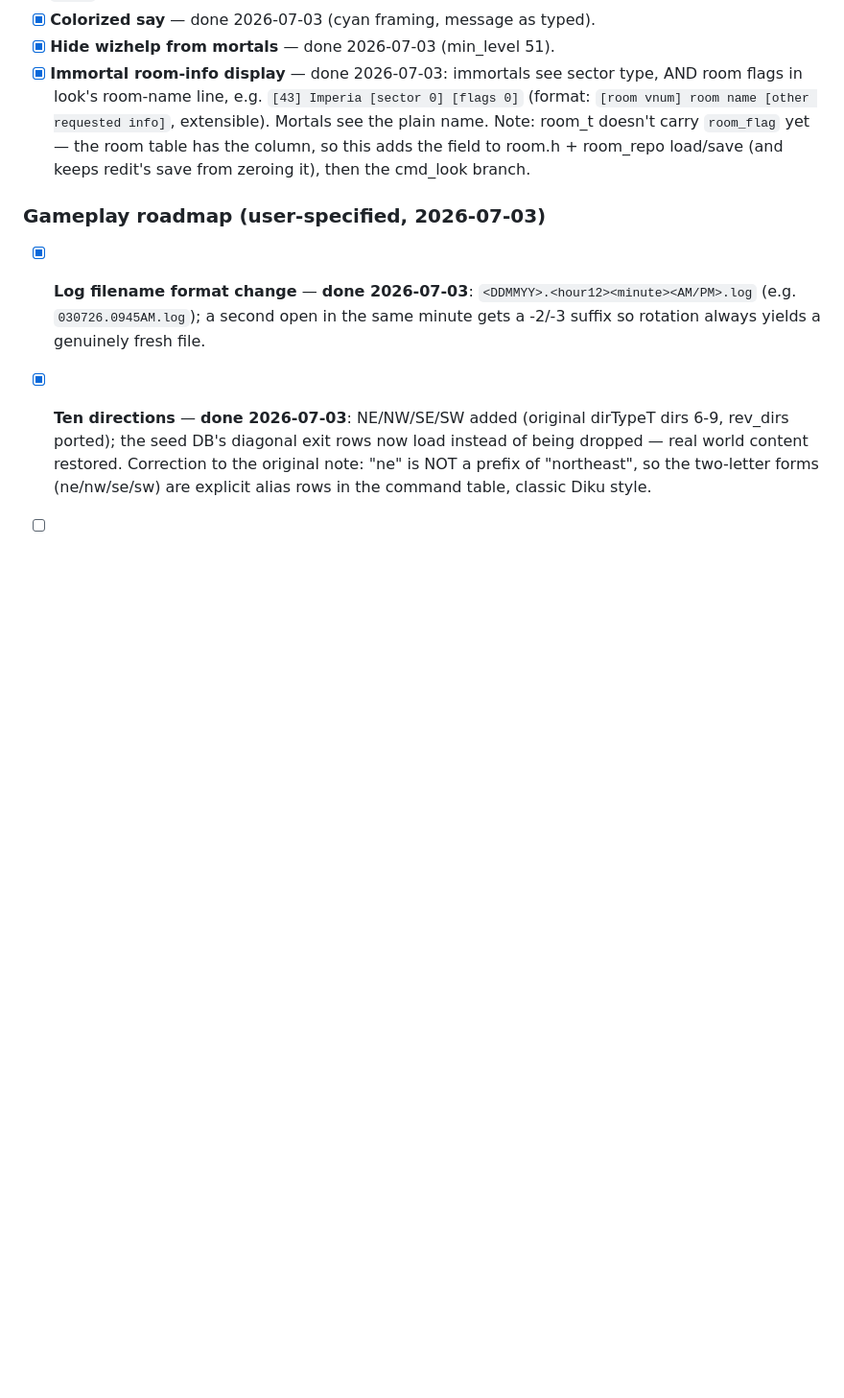
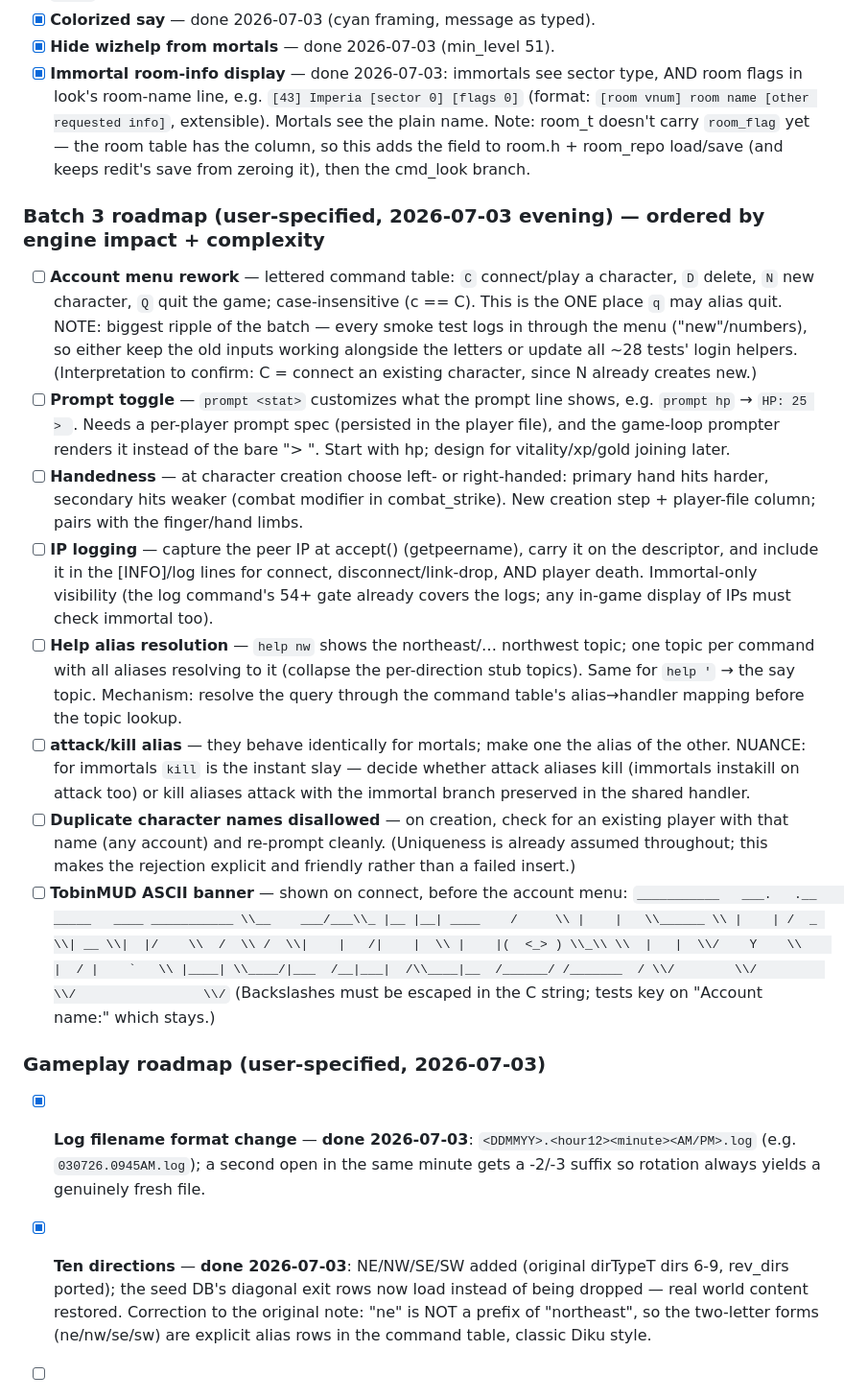
Before and after one commit to sculpy/TobinMUD, a Markdown page: c_port/TODO.md, the part around the change. Shown at 96% size. Drawn GitHub-style; blank space fills up the shorter version.

Commit message:
TODO: batch 3 roadmap (9 items) ordered by impact + complexity
Account menu lettered commands (C/D/N/Q, case-insensitive, q-alias
allowed only there), prompt toggle, handedness at creation, IP logging
(connect/disconnect/death, immortal-visible), help alias resolution
(nw -> northwest, ' -> say), attack/kill alias (immortal instakill
nuance flagged), duplicate-name guard at creation, TobinMUD ASCII
banner before the account menu.

Co-Authored-By: Claude Fable 5 <noreply@anthropic.com>

````diff
--- a/c_port/TODO.md
+++ b/c_port/TODO.md
@@ -180,6 +180,57 @@ persistence. Sequenced by dependency:
       column, so this adds the field to room.h + room_repo load/save (and
       keeps redit's save from zeroing it), then the cmd_look branch.
 
+### Batch 3 roadmap (user-specified, 2026-07-03 evening) — ordered by engine impact + complexity
+
+- [ ] **Account menu rework** — lettered command table: `C` connect/play a
+      character, `D` delete, `N` new character, `Q` quit the game;
+      case-insensitive (c == C). This is the ONE place `q` may alias quit.
+      NOTE: biggest ripple of the batch — every smoke test logs in through
+      the menu ("new"/numbers), so either keep the old inputs working
+      alongside the letters or update all ~28 tests' login helpers.
+      (Interpretation to confirm: C = connect an existing character, since
+      N already creates new.)
+- [ ] **Prompt toggle** — `prompt <stat>` customizes what the prompt line
+      shows, e.g. `prompt hp` → `HP: 25 > `. Needs a per-player prompt
+      spec (persisted in the player file), and the game-loop prompter
+      renders it instead of the bare "> ". Start with hp; design for
+      vitality/xp/gold joining later.
+- [ ] **Handedness** — at character creation choose left- or right-handed:
+      primary hand hits harder, secondary hits weaker (combat modifier in
+      combat_strike). New creation step + player-file column; pairs with
+      the finger/hand limbs.
+- [ ] **IP logging** — capture the peer IP at accept() (getpeername),
+      carry it on the descriptor, and include it in the [INFO]/log lines
+      for connect, disconnect/link-drop, AND player death. Immortal-only
+      visibility (the log command's 54+ gate already covers the logs;
+      any in-game display of IPs must check immortal too).
+- [ ] **Help alias resolution** — `help nw` shows the northeast/…
+      northwest topic; one topic per command with all aliases resolving
+      to it (collapse the per-direction stub topics). Same for `help '`
+      → the say topic. Mechanism: resolve the query through the command
+      table's alias→handler mapping before the topic lookup.
+- [ ] **attack/kill alias** — they behave identically for mortals; make
+      one the alias of the other. NUANCE: for immortals `kill` is the
+      instant slay — decide whether attack aliases kill (immortals
+      instakill on attack too) or kill aliases attack with the immortal
+      branch preserved in the shared handler.
+- [ ] **Duplicate character names disallowed** — on creation, check for
+      an existing player with that name (any account) and re-prompt
+      cleanly. (Uniqueness is already assumed throughout; this makes the
+      rejection explicit and friendly rather than a failed insert.)
+- [ ] **TobinMUD ASCII banner** — shown on connect, before the account
+      menu:
+      ```
+      ___________   ___.   .__           _____   ____ ___________
+      \\__    ___/___\\_ |__ |__| ____    /     \\ |    |   \\______ \\
+        |    | /  _ \\| __ \\|  |/    \\  /  \\ /  \\|    |   /|    |  \\
+        |    |(  <_> ) \\_\\ \\  |   |  \\/    Y    \\    |  / |    `   \\
+        |____| \\____/|___  /__|___|  /\\____|__  /______/ /_______  /
+                         \\/        \\/         \\/                 \\/
+      ```
+      (Backslashes must be escaped in the C string; tests key on
+      "Account name:" which stays.)
+
 ### Gameplay roadmap (user-specified, 2026-07-03)
 
 - [x] **Log filename format change** — **done 2026-07-03**:
````
